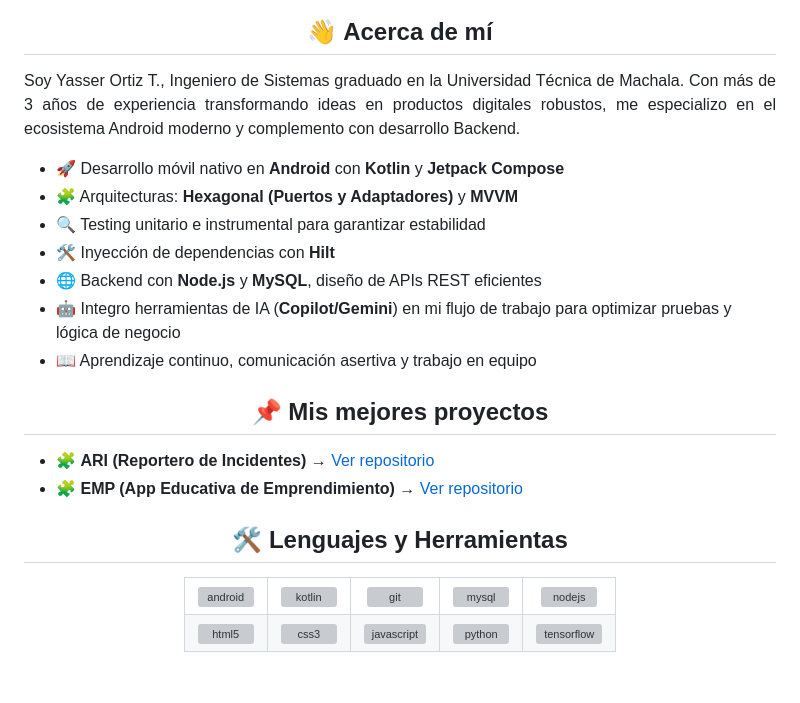
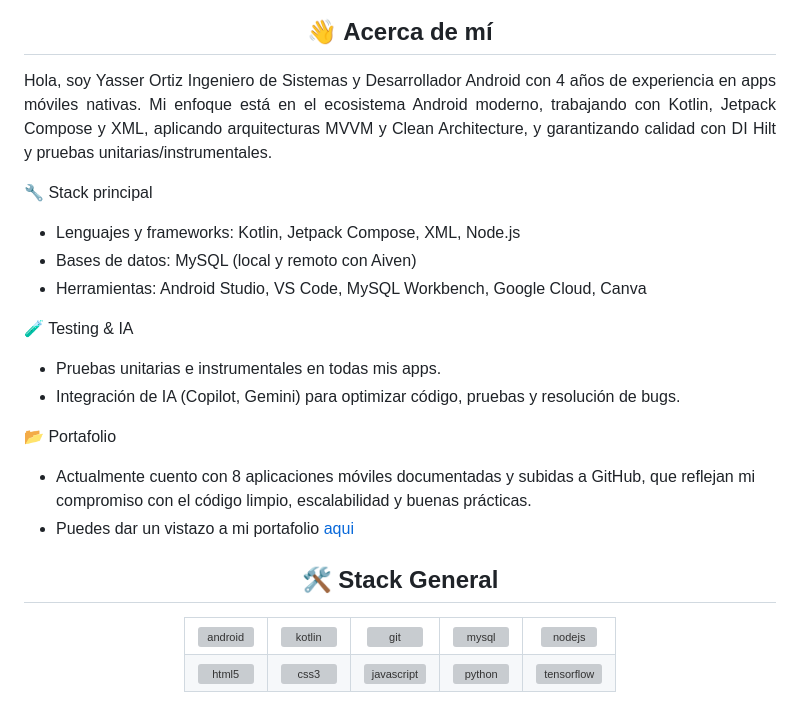
Before and after one commit to yjot-dev/yjot-dev, a Markdown page: README.md, the part around the change. Rendered like a GitHub page; blank space fills up the shorter version; grey boxes are pictures that could not be loaded.

Commit message:
Actualizacion v3

```diff
--- a/README.md
+++ b/README.md
@@ -3,24 +3,24 @@
 <h2 align="center">👋 Acerca de mí</h2>
 
 <p align="justify">
-Soy Yasser Ortiz T., Ingeniero de Sistemas graduado en la Universidad Técnica de Machala.
-Con más de 3 años de experiencia transformando ideas en productos digitales robustos, me especializo en el ecosistema Android moderno y complemento con desarrollo Backend.
+Hola, soy Yasser Ortiz
+Ingeniero de Sistemas y Desarrollador Android con 4 años de experiencia en apps móviles nativas. Mi enfoque está en el ecosistema Android moderno, trabajando con Kotlin, Jetpack Compose y XML, aplicando arquitecturas MVVM y Clean Architecture, y garantizando calidad con DI Hilt y pruebas unitarias/instrumentales.
 </p>
 
-- 🚀 Desarrollo móvil nativo en **Android** con **Kotlin** y **Jetpack Compose**
-- 🧩 Arquitecturas: **Hexagonal (Puertos y Adaptadores)** y **MVVM**
-- 🔍 Testing unitario e instrumental para garantizar estabilidad
-- 🛠️ Inyección de dependencias con **Hilt**
-- 🌐 Backend con **Node.js** y **MySQL**, diseño de APIs REST eficientes
-- 🤖 Integro herramientas de IA (**Copilot/Gemini**) en mi flujo de trabajo para optimizar pruebas y lógica de negocio
-- 📖 Aprendizaje continuo, comunicación asertiva y trabajo en equipo
+🔧 Stack principal
+- Lenguajes y frameworks: Kotlin, Jetpack Compose, XML, Node.js
+- Bases de datos: MySQL (local y remoto con Aiven)
+- Herramientas: Android Studio, VS Code, MySQL Workbench, Google Cloud, Canva
 
-<h2 align="center">📌 Mis mejores proyectos</h2>
+🧪 Testing & IA
+- Pruebas unitarias e instrumentales en todas mis apps.
+- Integración de IA (Copilot, Gemini) para optimizar código, pruebas y resolución de bugs.
 
-- 🧩 **ARI (Reportero de Incidentes)** → [Ver repositorio](https://github.com/yjot-dev/Rep-AccidentReporter/tree/v2-test)
-- 🧩 **EMP (App Educativa de Emprendimiento)** → [Ver repositorio](https://github.com/yjot-dev/Rep-EMP/tree/v3-test)
+📂 Portafolio
+- Actualmente cuento con 8 aplicaciones móviles documentadas y subidas a GitHub, que reflejan mi compromiso con el código limpio, escalabilidad y buenas prácticas.
+- Puedes dar un vistazo a mi portafolio [aqui](https://yjot-dev.github.io/)
 
-<h2 align="center">🛠️ Lenguajes y Herramientas</h2>
+<h2 align="center">🛠️ Stack General</h2>
 
 <div align="center">
   <table>
```
